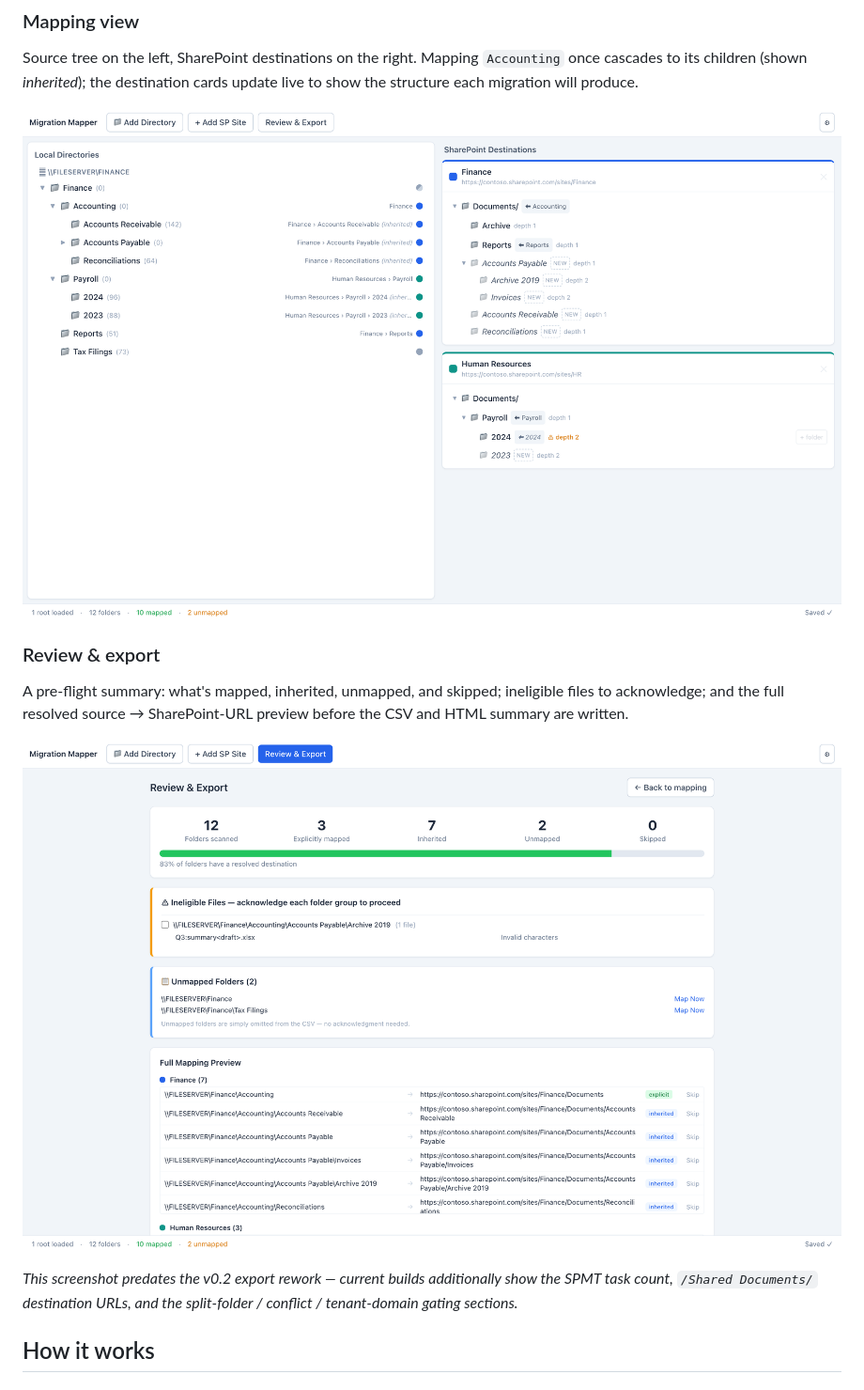
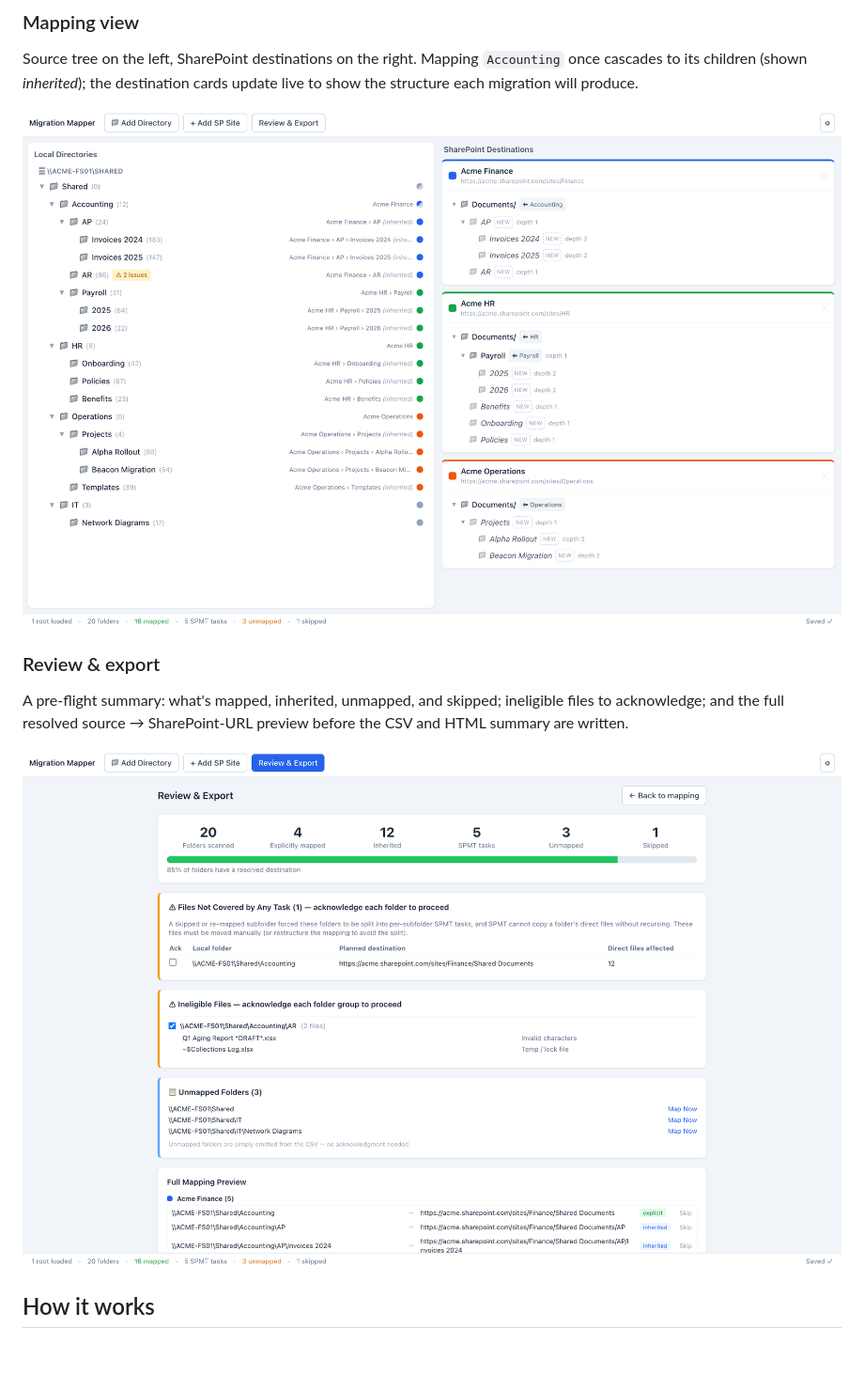
Before and after one commit to NeverNathaniel/SPMM, a Markdown page: README.md, the part around the change. Shown at 94% size. Rendered like a GitHub page; pictures changed too: assets/mapping-view.png, assets/review-export.png; blank space fills up the shorter version.

Commit message:
Recapture README screenshots from the v0.2 build
Both screenshots were taken before the export rework. The new captures show
the current UI against a realistic demo share (\\ACME-FS01\Shared): the
mapping view with inheritance, a divergent remap, and live destination
previews; and the Review screen with the SPMT task count, the split-folder
files-not-covered acknowledgment gate, ineligible-file acks, and
/Shared Documents/ destination URLs. Removes the interim "predates v0.2"
caption.

Co-Authored-By: Claude Fable 5 <noreply@anthropic.com>

```diff
--- a/README.md
+++ b/README.md
@@ -55,8 +55,6 @@ Source tree on the left, SharePoint destinations on the right. Mapping `Accounti
 A pre-flight summary: what's mapped, inherited, unmapped, and skipped; ineligible files to acknowledge; and the full resolved source → SharePoint-URL preview before the CSV and HTML summary are written.
 
 ![Review and export](assets/review-export.png)
-
-*This screenshot predates the v0.2 export rework — current builds additionally show the SPMT task count, `/Shared Documents/` destination URLs, and the split-folder / conflict / tenant-domain gating sections.*
 
 ## How it works
 
```
